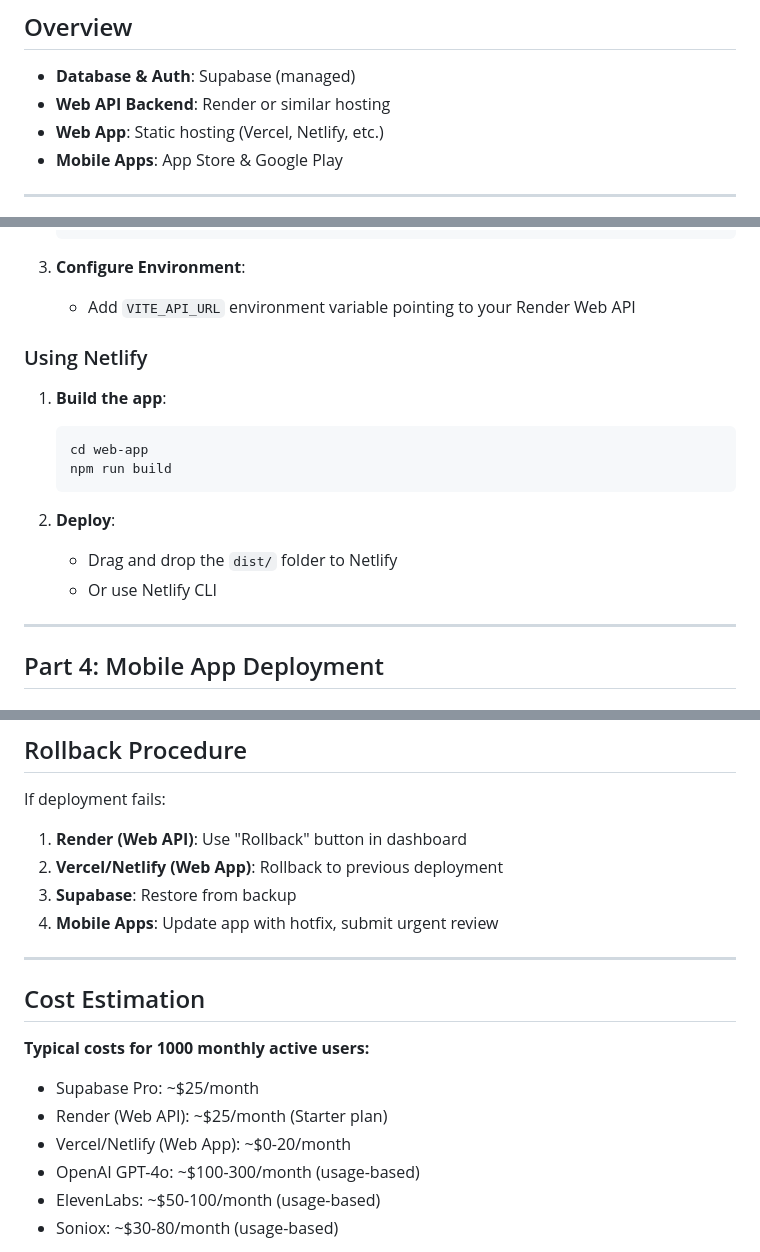
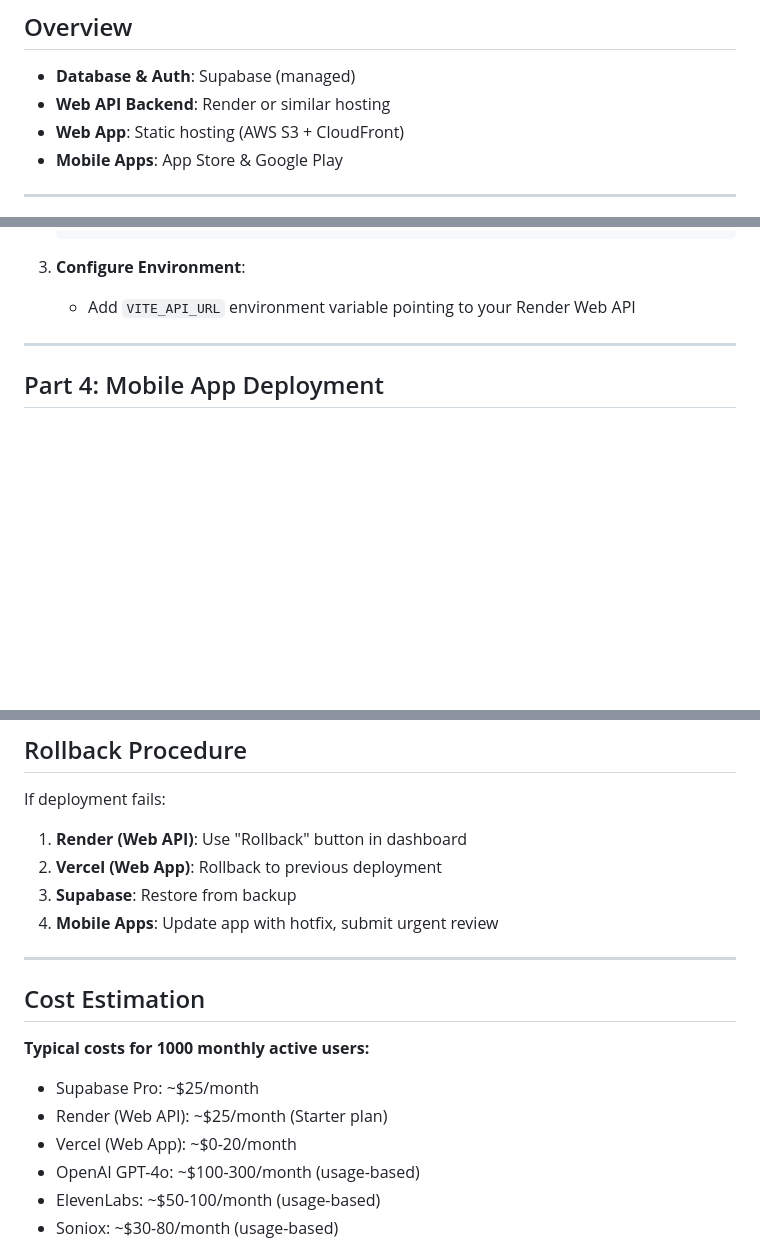
Before and after one commit to tanyagray/arabic-voice-agent, a Markdown page: docs/DEPLOYMENT.md, 3 parts joined by grey strips. GitHub-like rendering; blank space fills up the shorter version.

Commit message:
docs: remove Netlify references from deployment docs
Netlify is not used — the project deploys to AWS S3 + CloudFront.
Removing mentions prevents confusion about deployment targets.

Co-Authored-By: Claude Sonnet 4.6 <noreply@anthropic.com>

````diff
--- a/docs/DEPLOYMENT.md
+++ b/docs/DEPLOYMENT.md
@@ -6,7 +6,7 @@ Guide for deploying mishmish.ai to production.
 
 - **Database & Auth**: Supabase (managed)
 - **Web API Backend**: Render or similar hosting
-- **Web App**: Static hosting (Vercel, Netlify, etc.)
+- **Web App**: Static hosting (AWS S3 + CloudFront)
 - **Mobile Apps**: App Store & Google Play
 
 ---
@@ -116,18 +116,6 @@ curl https://your-service.onrender.com/health
 
 3. **Configure Environment**:
    - Add `VITE_API_URL` environment variable pointing to your Render Web API
-
-### Using Netlify
-
-1. **Build the app**:
-   ```bash
-   cd web-app
-   npm run build
-   ```
-
-2. **Deploy**:
-   - Drag and drop the `dist/` folder to Netlify
-   - Or use Netlify CLI
 
 ---
 
@@ -347,7 +335,7 @@ render logs -s your-web-api-service --tail
 If deployment fails:
 
 1. **Render (Web API)**: Use "Rollback" button in dashboard
-2. **Vercel/Netlify (Web App)**: Rollback to previous deployment
+2. **Vercel (Web App)**: Rollback to previous deployment
 3. **Supabase**: Restore from backup
 4. **Mobile Apps**: Update app with hotfix, submit urgent review
 
@@ -359,7 +347,7 @@ If deployment fails:
 
 - Supabase Pro: ~$25/month
 - Render (Web API): ~$25/month (Starter plan)
-- Vercel/Netlify (Web App): ~$0-20/month
+- Vercel (Web App): ~$0-20/month
 - OpenAI GPT-4o: ~$100-300/month (usage-based)
 - ElevenLabs: ~$50-100/month (usage-based)
 - Soniox: ~$30-80/month (usage-based)
````
Also changed, not shown: other parts of docs/DEPLOYMENT.md (+1 -1 lines), web-app/README.md (+0 -1 lines).
